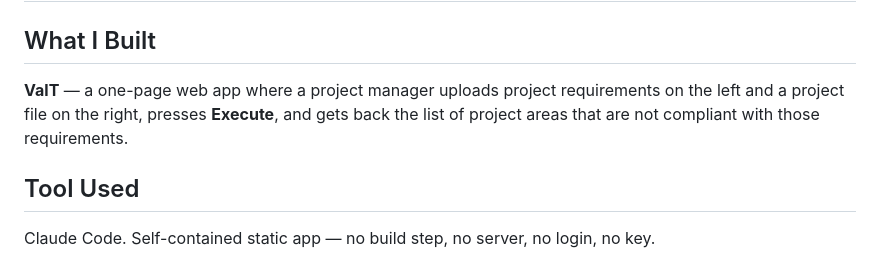
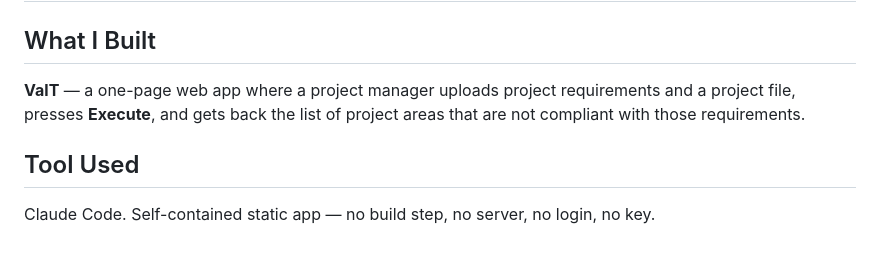
Before and after one commit to mahzadfasih/my-ai-product-strategy, a Markdown page: 01-the-bet/prototype.md, the part around the change. Rendered like a GitHub page.

```diff
--- a/01-the-bet/prototype.md
+++ b/01-the-bet/prototype.md
@@ -1,8 +1,7 @@
 # The Prototype Bet
 
 ## What I Built
-**ValT** — a one-page web app where a project manager uploads project requirements on the left
-and a project file on the right, presses **Execute**, and gets back the list of project areas
+**ValT** — a one-page web app where a project manager uploads project requirements and a project file, presses **Execute**, and gets back the list of project areas
 that are not compliant with those requirements.
 
 ## Tool Used
```
